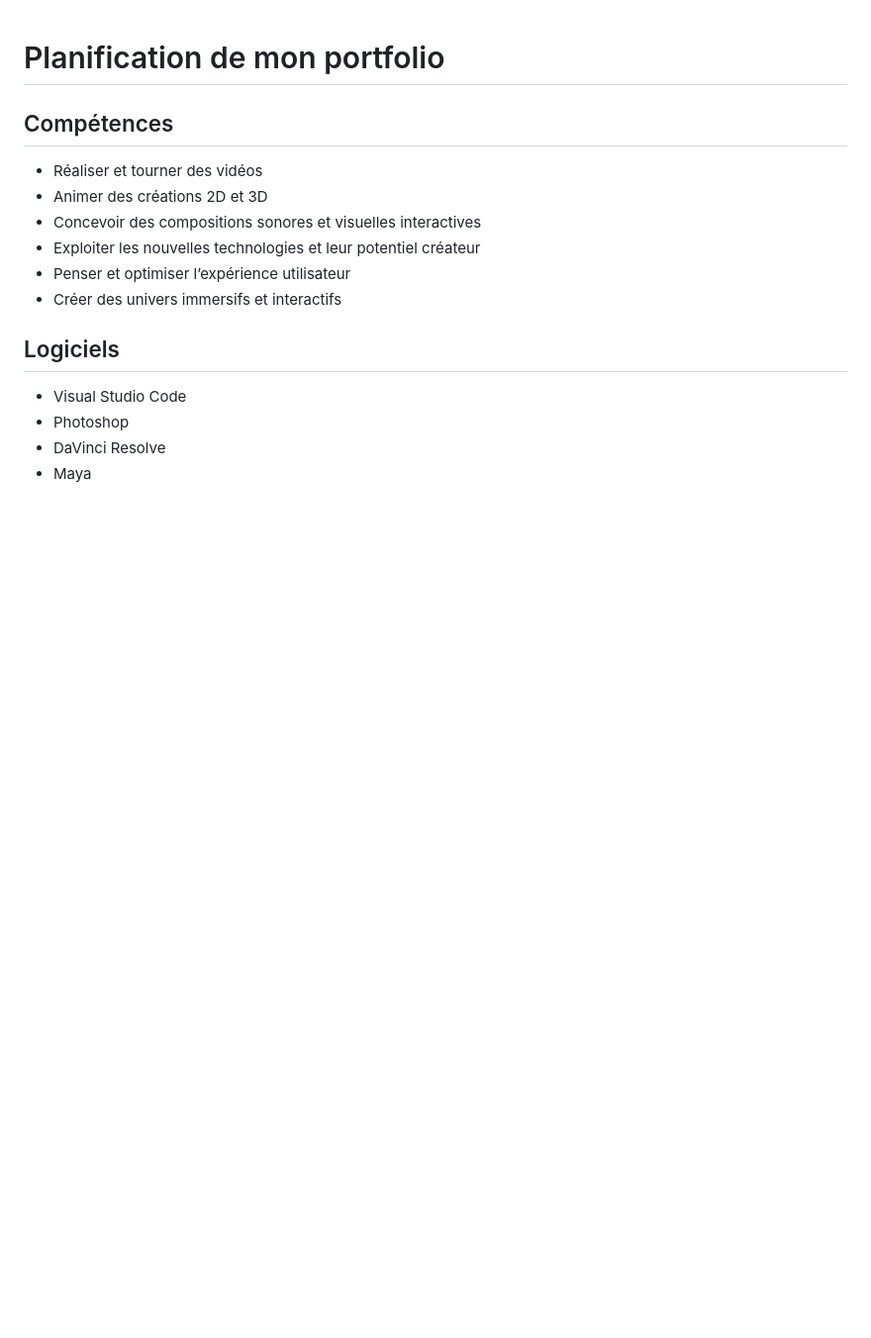
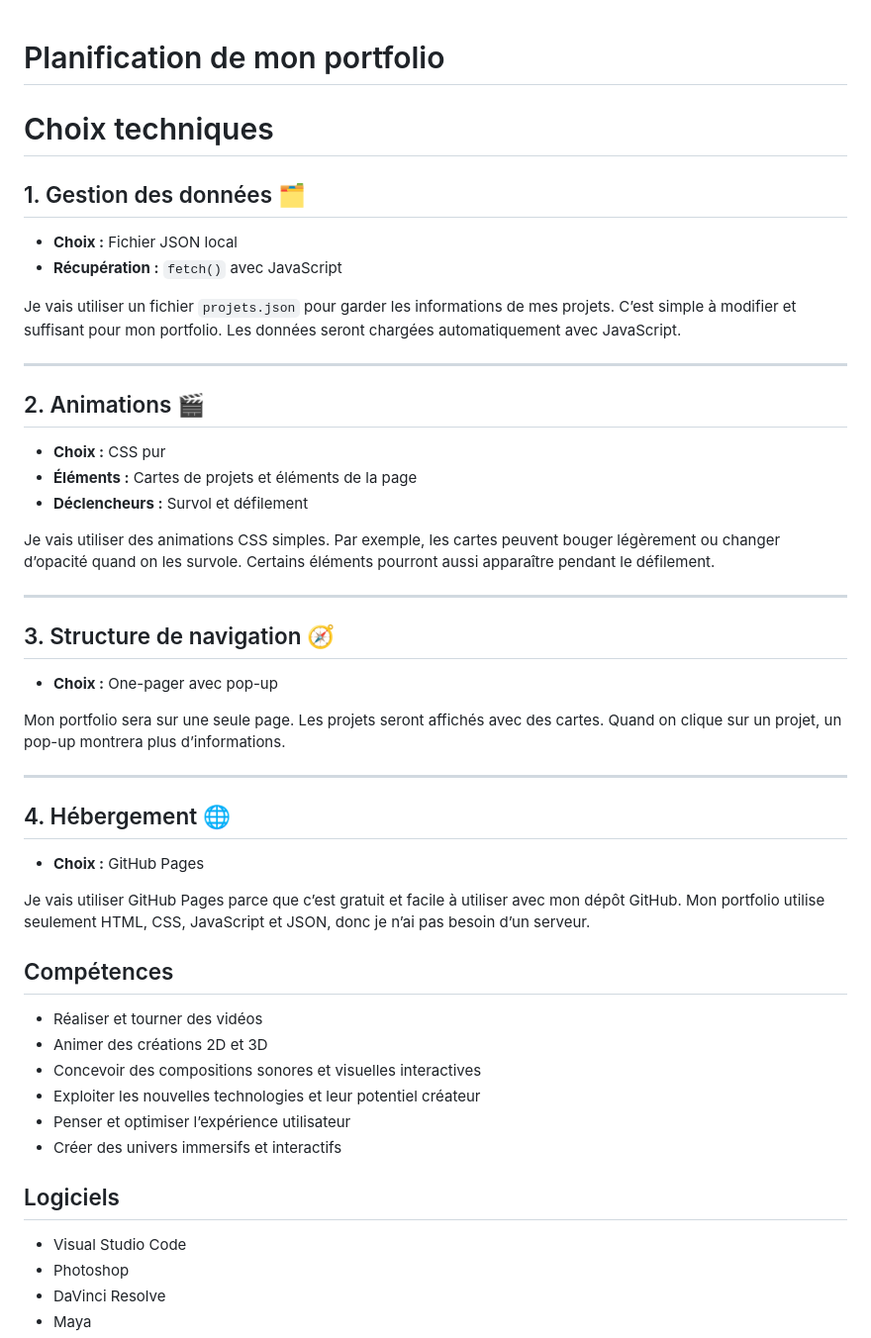
Before and after one commit to Yasser-ElF/portfolio-Yasser-El-Fantroussi, a Markdown page: PLANIFICATION.md, the part around the change. Shown at 99% size. GitHub-like rendering; blank space fills up the shorter version.

```diff
--- a/PLANIFICATION.md
+++ b/PLANIFICATION.md
@@ -1,4 +1,38 @@
 # Planification de mon portfolio
+# Choix techniques
+
+## 1. Gestion des données 🗂️
+
+* **Choix :** Fichier JSON local
+* **Récupération :** `fetch()` avec JavaScript
+
+Je vais utiliser un fichier `projets.json` pour garder les informations de mes projets. C’est simple à modifier et suffisant pour mon portfolio. Les données seront chargées automatiquement avec JavaScript.
+
+---
+
+## 2. Animations 🎬
+
+* **Choix :** CSS pur
+* **Éléments :** Cartes de projets et éléments de la page
+* **Déclencheurs :** Survol et défilement
+
+Je vais utiliser des animations CSS simples. Par exemple, les cartes peuvent bouger légèrement ou changer d’opacité quand on les survole. Certains éléments pourront aussi apparaître pendant le défilement.
+
+---
+
+## 3. Structure de navigation 🧭
+
+* **Choix :** One-pager avec pop-up
+
+Mon portfolio sera sur une seule page. Les projets seront affichés avec des cartes. Quand on clique sur un projet, un pop-up montrera plus d’informations.
+
+---
+
+## 4. Hébergement 🌐
+
+* **Choix :** GitHub Pages
+
+Je vais utiliser GitHub Pages parce que c’est gratuit et facile à utiliser avec mon dépôt GitHub. Mon portfolio utilise seulement HTML, CSS, JavaScript et JSON, donc je n’ai pas besoin d’un serveur.
 
 ## Compétences
 
```
